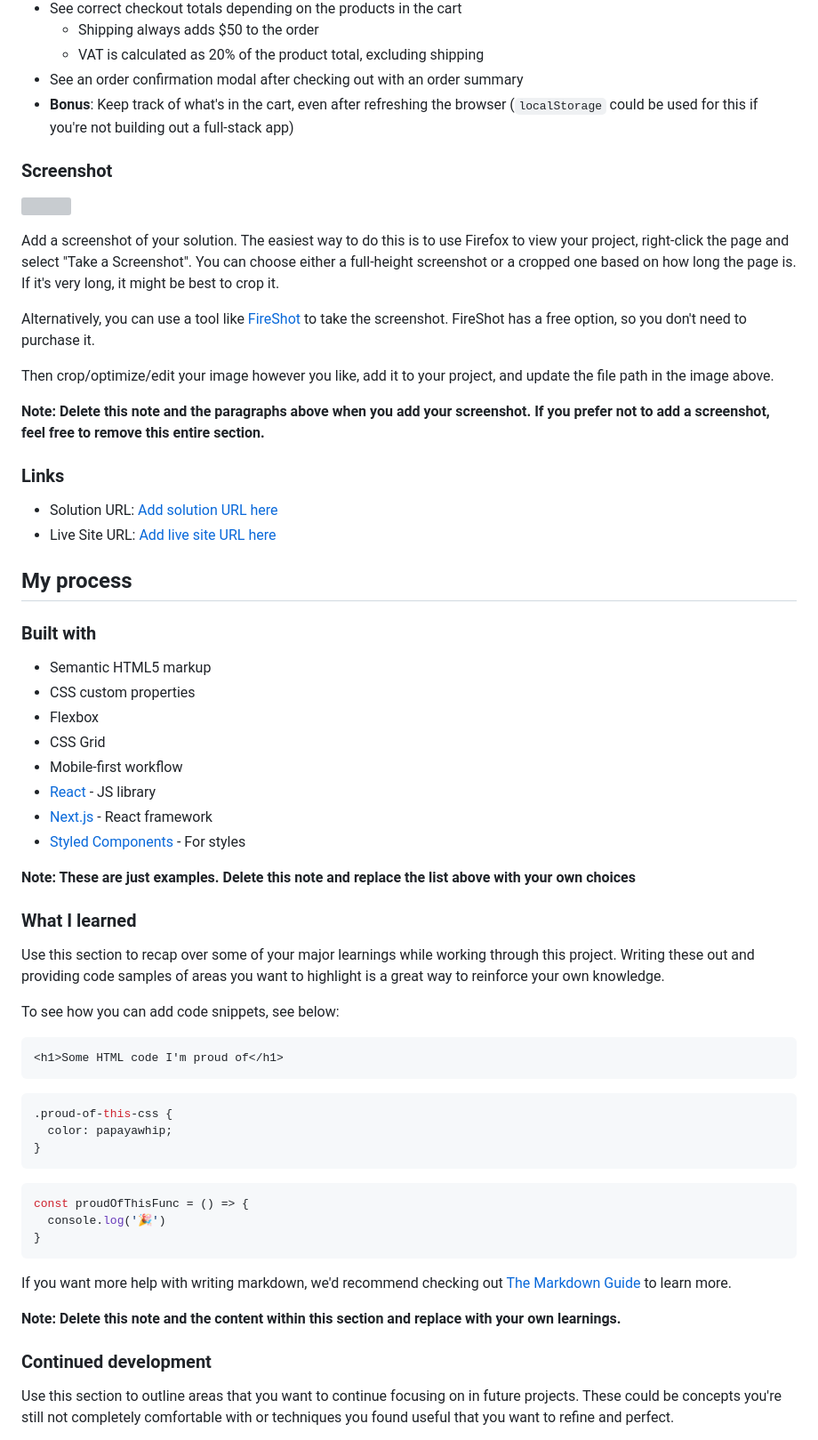
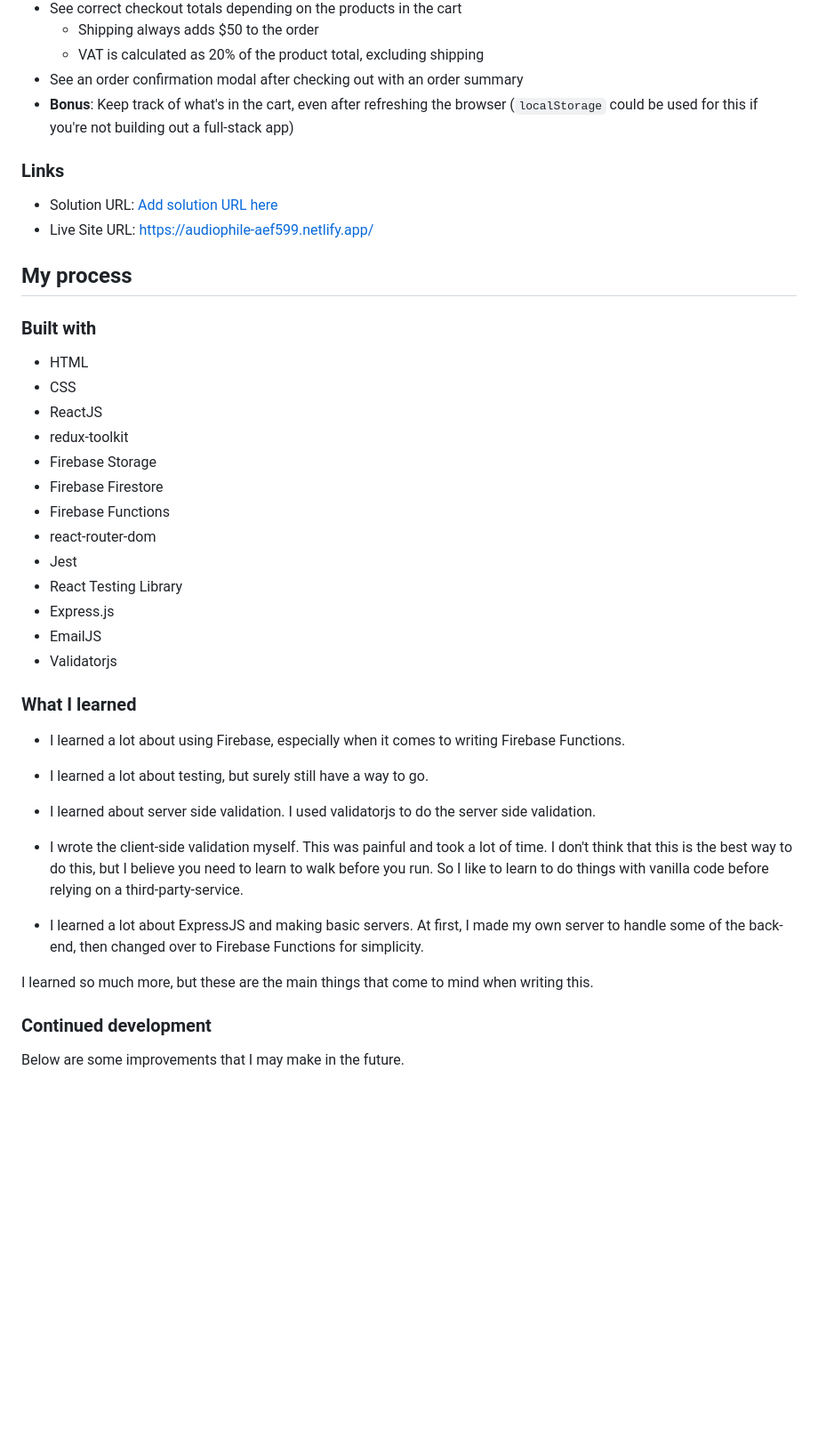
Before and after one commit to arfarobs/audiophile, a Markdown page: README.md, the part around one of its changes. Shown at 89% size. Rendered like a GitHub page; blank space fills up the shorter version; grey boxes are pictures that could not be loaded.

Commit message:
Wrote Readme

````diff
--- a/README.md
+++ b/README.md
@@ -48,63 +37,44 @@ Users should be able to:
 - See an order confirmation modal after checking out with an order summary
 - **Bonus**: Keep track of what's in the cart, even after refreshing the browser (`localStorage` could be used for this if you're not building out a full-stack app)
 
-### Screenshot
-
-![](./screenshot.jpg)
-
-Add a screenshot of your solution. The easiest way to do this is to use Firefox to view your project, right-click the page and select "Take a Screenshot". You can choose either a full-height screenshot or a cropped one based on how long the page is. If it's very long, it might be best to crop it.
-
-Alternatively, you can use a tool like [FireShot](https://getfireshot.com/) to take the screenshot. FireShot has a free option, so you don't need to purchase it.
-
-Then crop/optimize/edit your image however you like, add it to your project, and update the file path in the image above.
-
-**Note: Delete this note and the paragraphs above when you add your screenshot. If you prefer not to add a screenshot, feel free to remove this entire section.**
-
 ### Links
 
 - Solution URL: [Add solution URL here](https://your-solution-url.com)
-- Live Site URL: [Add live site URL here](https://your-live-site-url.com)
+- Live Site URL: [https://audiophile-aef599.netlify.app/](https://audiophile-aef599.netlify.app/)
 
 ## My process
 
 ### Built with
 
-- Semantic HTML5 markup
-- CSS custom properties
-- Flexbox
-- CSS Grid
-- Mobile-first workflow
-- [React](https://reactjs.org/) - JS library
-- [Next.js](https://nextjs.org/) - React framework
-- [Styled Components](https://styled-components.com/) - For styles
-
-**Note: These are just examples. Delete this note and replace the list above with your own choices**
+- HTML
+- CSS
+- ReactJS
+- redux-toolkit
+- Firebase Storage
+- Firebase Firestore
+- Firebase Functions
+- react-router-dom
+- Jest
+- React Testing Library
+- Express.js
+- EmailJS
+- Validatorjs
 
 ### What I learned
 
-Use this section to recap over some of your major learnings while working through this project. Writing these out and providing code samples of areas you want to highlight is a great way to reinforce your own knowledge.
+- I learned a lot about using Firebase, especially when it comes to writing Firebase Functions.
 
-To see how you can add code snippets, see below:
+- I learned a lot about testing, but surely still have a way to go.
 
-```html
-<h1>Some HTML code I'm proud of</h1>
-```
-```css
-.proud-of-this-css {
-  color: papayawhip;
-}
-```
-```js
-const proudOfThisFunc = () => {
-  console.log('🎉')
-}
-```
+- I learned about server side validation. I used validatorjs to do the server side validation.
 
-If you want more help with writing markdown, we'd recommend checking out [The Markdown Guide](https://www.markdownguide.org/) to learn more.
+- I wrote the client-side validation myself. This was painful and took a lot of time. I don't think that this is the best way to do this, but I believe you need to learn to walk before you run. So I like to learn to do things with vanilla code before relying on a third-party-service.
 
-**Note: Delete this note and the content within this section and replace with your own learnings.**
+- I learned a lot about ExpressJS and making basic servers. At first, I made my own server to handle some of the back-end, then changed over to Firebase Functions for simplicity.
+
+I learned so much more, but these are the main things that come to mind when writing this.
 
 ### Continued development
 
-Use this section to outline areas that you want to continue focusing on in future projects. These could be concepts you're still not completely comfortable with or techniques you found useful that you want to refine and perfect.
+Below are some improvements that I may make in the future.
 
````
Also changed, not shown: other parts of README.md (+26 -40 lines).
